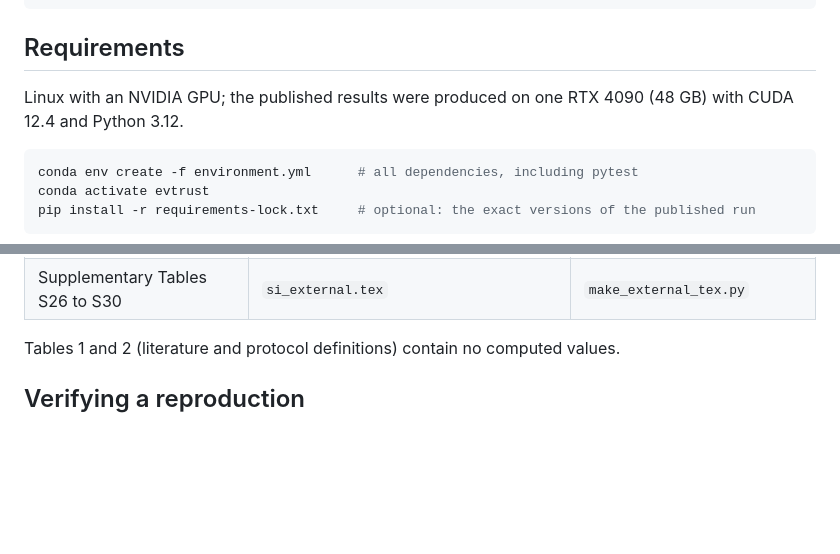
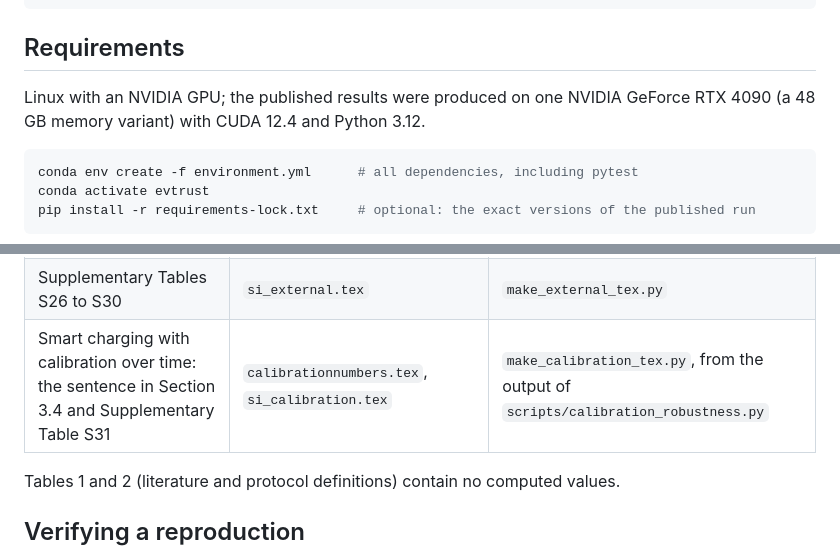
Before and after one commit to atik05/evtrust, a Markdown page: README.md, 2 parts joined by grey strips. Rendered like a GitHub page; blank space fills up the shorter version.

Commit message:
README: Supplementary Table S31 and GPU memory

````diff
--- a/README.md
+++ b/README.md
@@ -20,7 +20,7 @@ reproduce.sh       single entry point
 
 ## Requirements
 
-Linux with an NVIDIA GPU; the published results were produced on one RTX 4090 (48 GB) with CUDA 12.4 and Python 3.12.
+Linux with an NVIDIA GPU; the published results were produced on one NVIDIA GeForce RTX 4090 (a 48 GB memory variant) with CUDA 12.4 and Python 3.12.
 
 ```bash
 conda env create -f environment.yml      # all dependencies, including pytest
@@ -74,6 +74,7 @@ Each stage records a marker in `runs/<network>/.done/`, so an interrupted run re
 | Figures 2 to 5 | `figs/fig2_protocols` to `figs/fig5_operation` (`.pdf`, `.svg`, `.png`) | `make_figures.py` |
 | Supplementary Tables S1 to S25, Figures S1 to S4 | `si_body.tex`, `figs/si_*.pdf` | `make_si.py` |
 | Supplementary Tables S26 to S30 | `si_external.tex` | `make_external_tex.py` |
+| Smart charging with calibration over time: the sentence in Section 3.4 and Supplementary Table S31 | `calibrationnumbers.tex`, `si_calibration.tex` | `make_calibration_tex.py`, from the output of `scripts/calibration_robustness.py` |
 
 Tables 1 and 2 (literature and protocol definitions) contain no computed values.
 
````
